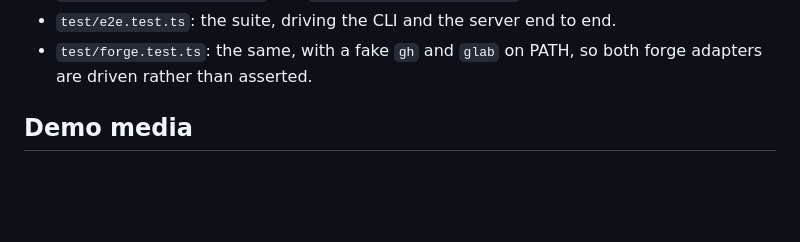
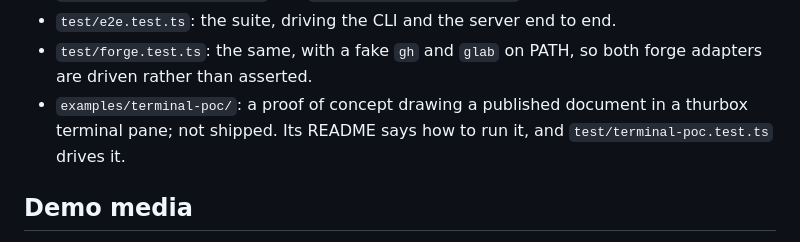
Before and after one commit to Thurbeen/thurview, a Markdown page: CONTRIBUTING.md, the part around the change. GitHub-like rendering; blank space fills up the shorter version.

Commit message:
docs: list examples/terminal-poc in the contributor layout

```diff
--- a/CONTRIBUTING.md
+++ b/CONTRIBUTING.md
@@ -75,6 +75,9 @@ locally.
 - `test/e2e.test.ts`: the suite, driving the CLI and the server end to end.
 - `test/forge.test.ts`: the same, with a fake `gh` and `glab` on PATH, so both
   forge adapters are driven rather than asserted.
+- `examples/terminal-poc/`: a proof of concept drawing a published document in
+  a thurbox terminal pane; not shipped. Its README says how to run it, and
+  `test/terminal-poc.test.ts` drives it.
 
 ## Demo media
 
```
